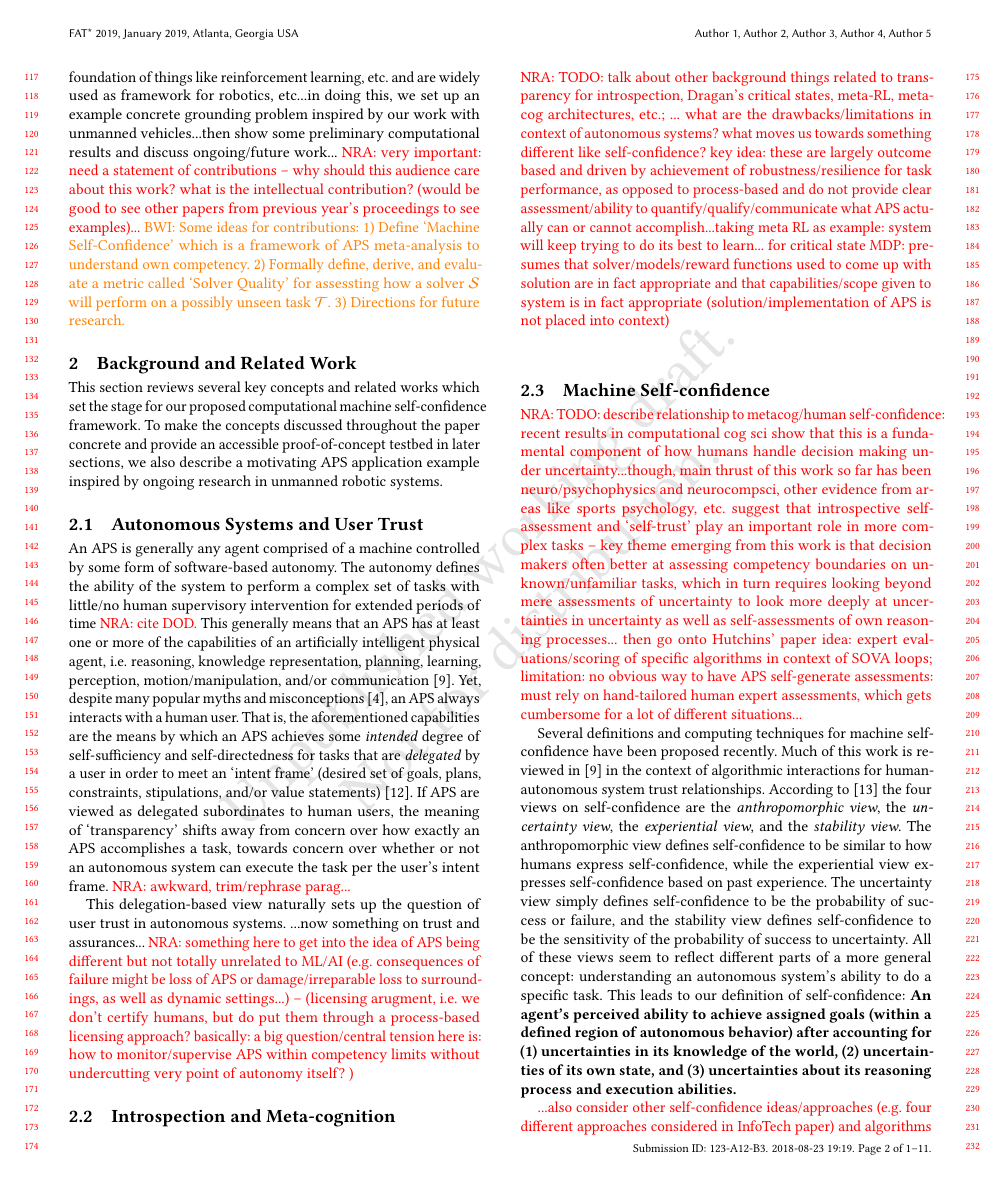
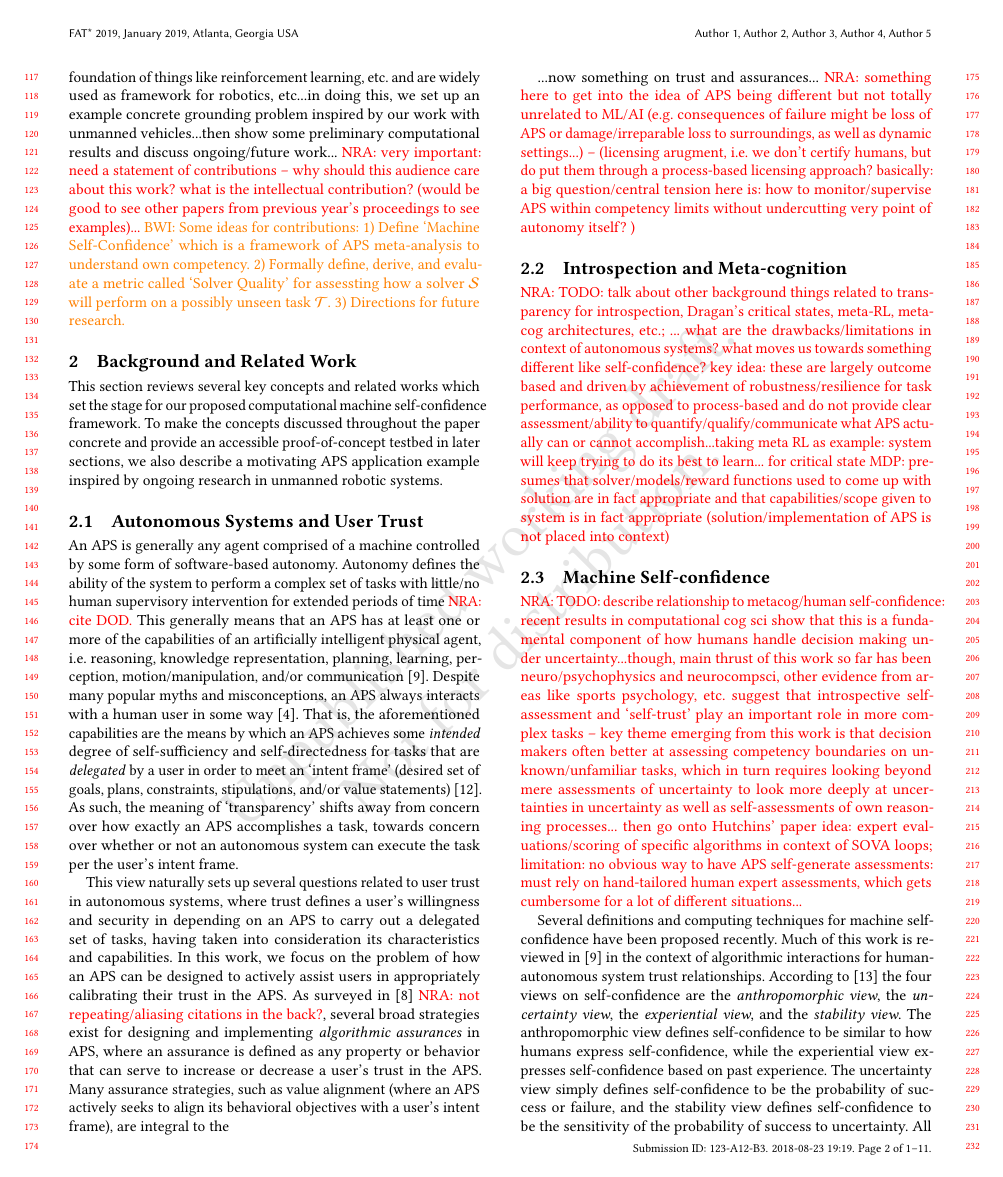
Before and after one commit to bisraelsen/SolverQuality, a LaTeX paper (main.tex, which reads introduction.tex): page 2 of 11. Compiled offline with pdfLaTeX.

Commit message:
Updates from ShareLaTeX

```diff
--- a/introduction.tex
+++ b/introduction.tex
@@ -50,13 +50,17 @@ and thereby can be used to calibrate user trust in APS for uncertain task settin
 This section reviews several key concepts and related works which set the stage for our proposed computational machine self-confidence framework. To make the concepts discussed throughout the paper concrete and provide an accessible proof-of-concept testbed in later sections, we also describe a motivating APS application example inspired by ongoing research in unmanned robotic systems.
 
 \subsection{Autonomous Systems and User Trust}
-An APS is generally any agent comprised of a machine controlled by some form of software-based autonomy. The autonomy defines the ability of the system to perform a complex set of tasks with little/no human supervisory intervention for extended periods of time \nisar{cite DOD.} This generally means that an APS has at least one or more of the capabilities of an artificially intelligent physical agent, i.e. reasoning, knowledge representation, planning, learning, perception, motion/manipulation, and/or communication \cite{Israelsen2017-ym}.
-Yet, despite many popular myths and misconceptions \cite{Bradshaw2013-ck}, an APS always interacts with a human user.
+An APS is generally any agent comprised of a machine controlled by some form of software-based autonomy. Autonomy defines the ability of the system to perform a complex set of tasks with little/no human supervisory intervention for extended periods of time \nisar{cite DOD.} This generally means that an APS has at least one or more of the capabilities of an artificially intelligent physical agent, i.e. reasoning, knowledge representation, planning, learning, perception, motion/manipulation, and/or communication \cite{Israelsen2017-ym}.
+Despite many popular myths and misconceptions, an APS always interacts with a human user in some way \cite{Bradshaw2013-ck}.
 That is, the aforementioned capabilities are the means by which an APS achieves some \emph{intended} degree of self-sufficiency and self-directedness for tasks that are \emph{delegated} by a user in order to meet an `intent frame' (desired set of goals, plans, constraints, stipulations, and/or value statements) \cite{Miller2014-av}.
 %The delegated nature of user-APS interaction implies that the exact details of how assigned tasks are accomplished are not important to the user, as long as an autonomous system can perform in accordance with the user's intent frame. In other words,
-If APS are viewed as delegated subordinates to human users, the meaning of `transparency' shifts away from concern over how exactly an APS accomplishes a task, towards concern over whether or not an autonomous system can execute the task per the user's intent frame. \nisar{awkward, trim/rephrase parag...}
+As such, the meaning of `transparency' shifts away from concern over how exactly an APS accomplishes a task, towards concern over whether or not an autonomous system can execute the task per the user's intent frame.
 
-This delegation-based view naturally sets up the question of user trust in autonomous systems. ...now something on trust and assurances...
+This view naturally sets up several questions related to user trust in autonomous systems, where trust defines a user's willingness and security in depending on an APS to carry out a delegated set of tasks, having taken into consideration its characteristics and capabilities.
+In this work, we focus on the problem of how an APS can be designed to actively assist users in appropriately calibrating their trust in the APS. As surveyed in \cite{Israelsen2018-es} \nisar{not repeating/aliasing citations in the back?}, several broad strategies exist for designing and implementing \emph{algorithmic assurances} in APS, where an assurance is defined as any property or behavior that can serve to increase or decrease a user's trust in the APS.
+Many assurance strategies, such as value alignment (where an APS actively seeks to align its behavioral objectives with a user's intent frame), are integral to the
+
+...now something on trust and assurances...
 \nisar{something here to get into the idea of APS being different but not totally unrelated to ML/AI (e.g. consequences of failure might be loss of APS or damage/irreparable loss to surroundings, as well as dynamic settings...) --  (licensing arugment, i.e. we don't certify humans, but do put them through a process-based licensing approach? basically: a big question/central tension here is: how to monitor/supervise APS within competency limits without undercutting very point of autonomy itself? )}
 
 \subsection{Introspection and Meta-cognition}
```
